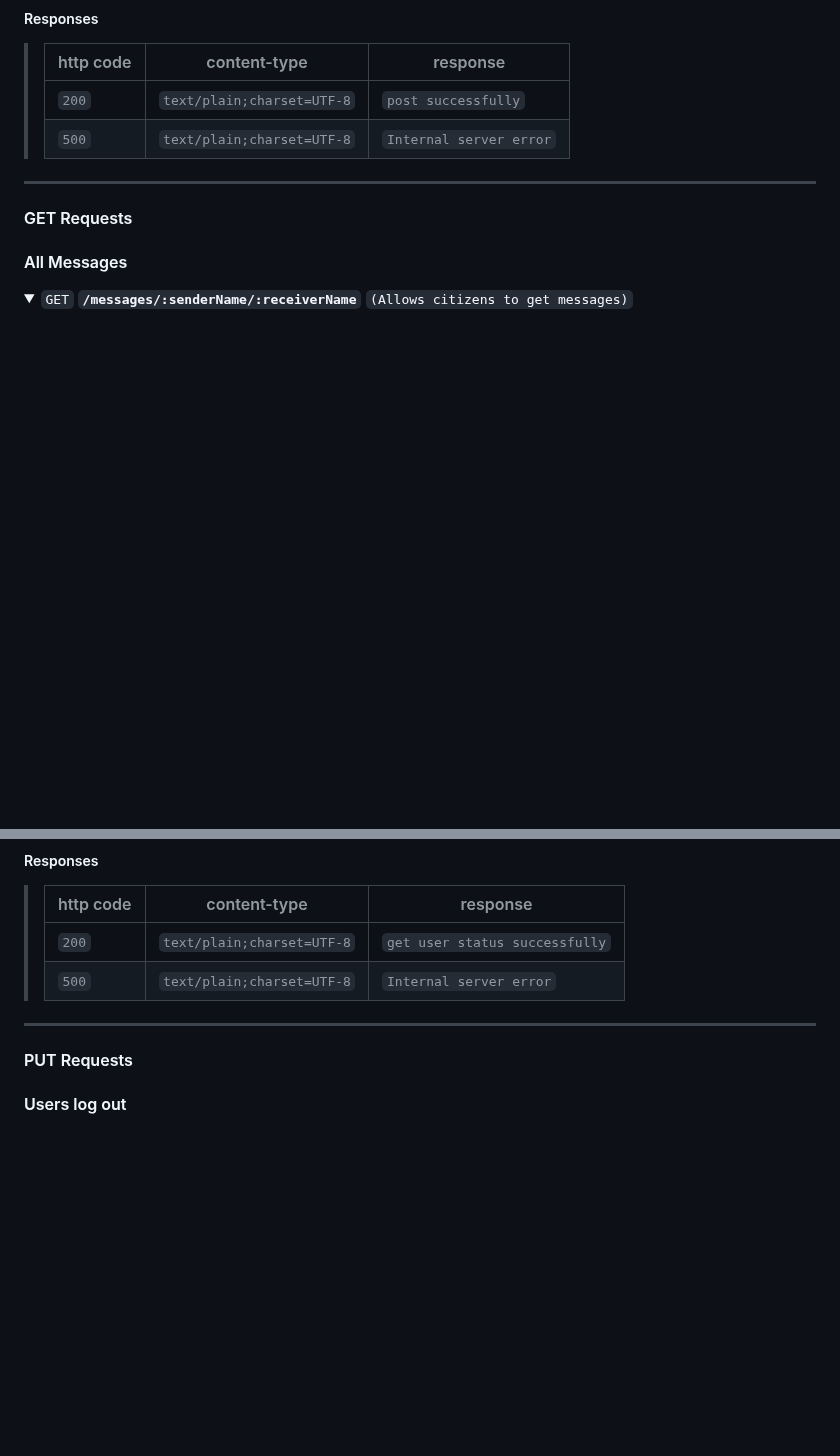
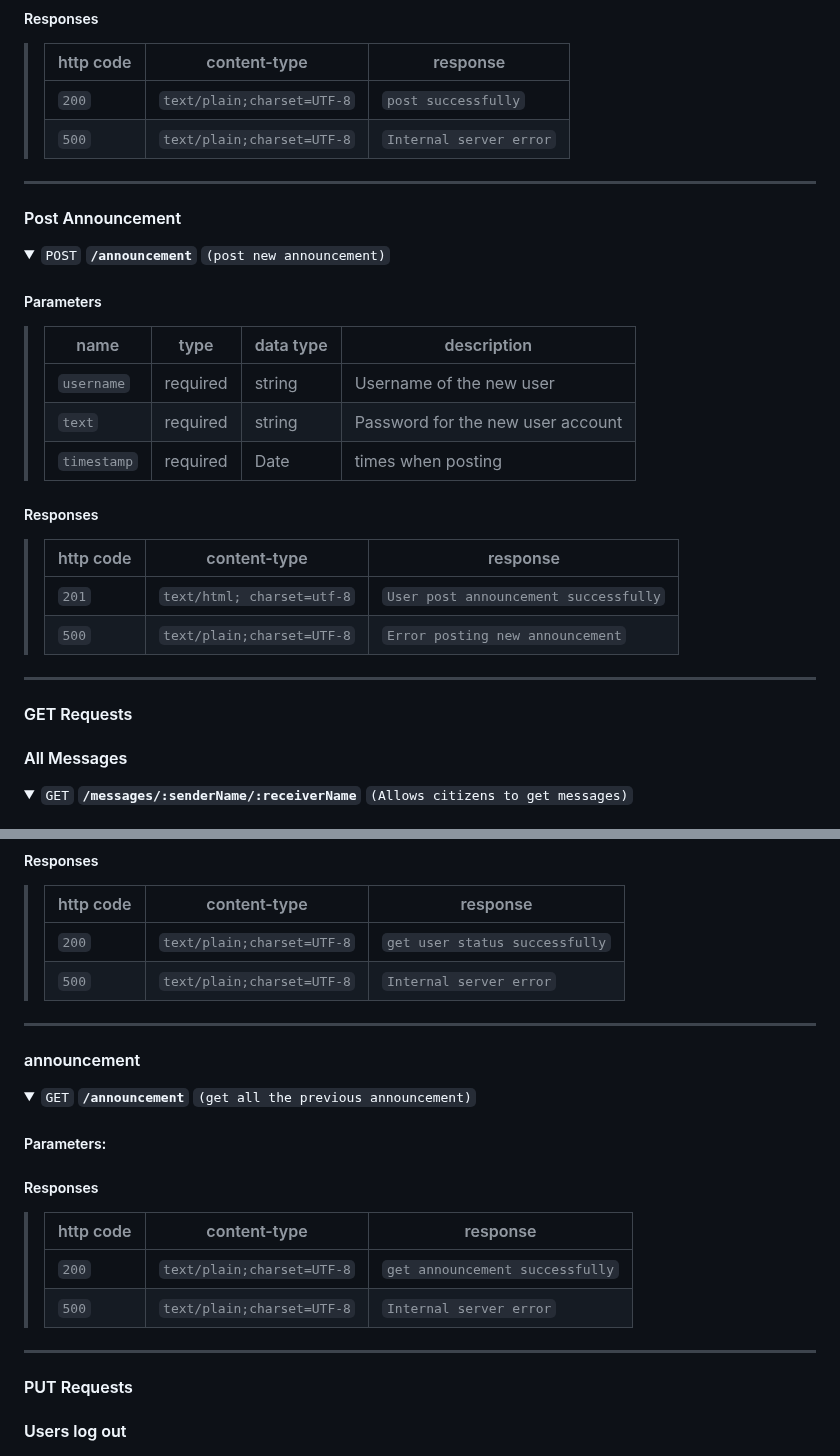
Before and after one commit to shenganwS2024/Emergency-Social-Network-Application, a Markdown page: README.md, 2 parts joined by grey strips. Drawn GitHub-style; folded sections open; blank space fills up the shorter version.

```diff
--- a/README.md
+++ b/README.md
@@ -107,4 +107,32 @@ CICD: Sigrid
 > | http code | content-type                 | response                                      |
 > |-----------|------------------------------|-----------------------------------------------|
 > | `200`     | `text/plain;charset=UTF-8`   | `post successfully`                           |
-> | `500`     | `text/plain;charset=UTF-8`   | `Internal server error`                       | </details>
+> | `500`     | `text/plain;charset=UTF-8`   | `Internal server error`                       |
+
+
+</details>
+
+---
+
+
+#### Post Announcement
+
+<details>
+ <summary><code>POST</code> <code><b>/announcement</b></code> <code>(post new announcement)</code></summary>
+
+##### Parameters
+
+> | name      | type       | data type | description                      |
+> |-----------|------------|-----------|----------------------------------|
+> | `username`| required   | string    | Username of the new user         |
+> | `text`| required   | string    | Password for the new user account|
+> | `timestamp`  | required   | Date    | times when posting          |
+
+
+##### Responses
+
+> | http code | content-type              | response                                            |
+> |-----------|---------------------------|-----------------------------------------------------|
+> | `201`     | `text/html; charset=utf-8`| `User post announcement successfully`                      |
+> | `500`     | `text/plain;charset=UTF-8`| `Error posting new announcement`                        |
+
@@ -174,7 +204,24 @@ CICD: Sigrid
 
 ---
 
+#### announcement
 
+<details>
+ <summary><code>GET</code> <code><b>/announcement</b></code> <code>(get all the previous announcement)</code></summary>
+
+
+##### Parameters:
+
+
+##### Responses
+
+> | http code | content-type                 | response                                      |
+> |-----------|------------------------------|-----------------------------------------------|
+> | `200`     | `text/plain;charset=UTF-8`   | `get announcement successfully`                   |
+> | `500`     | `text/plain;charset=UTF-8`   | `Internal server error`                       |
+</details>
+
+---
 
 #### PUT Requests
 
```
Also changed, not shown: other parts of README.md (+2 -0 lines).
